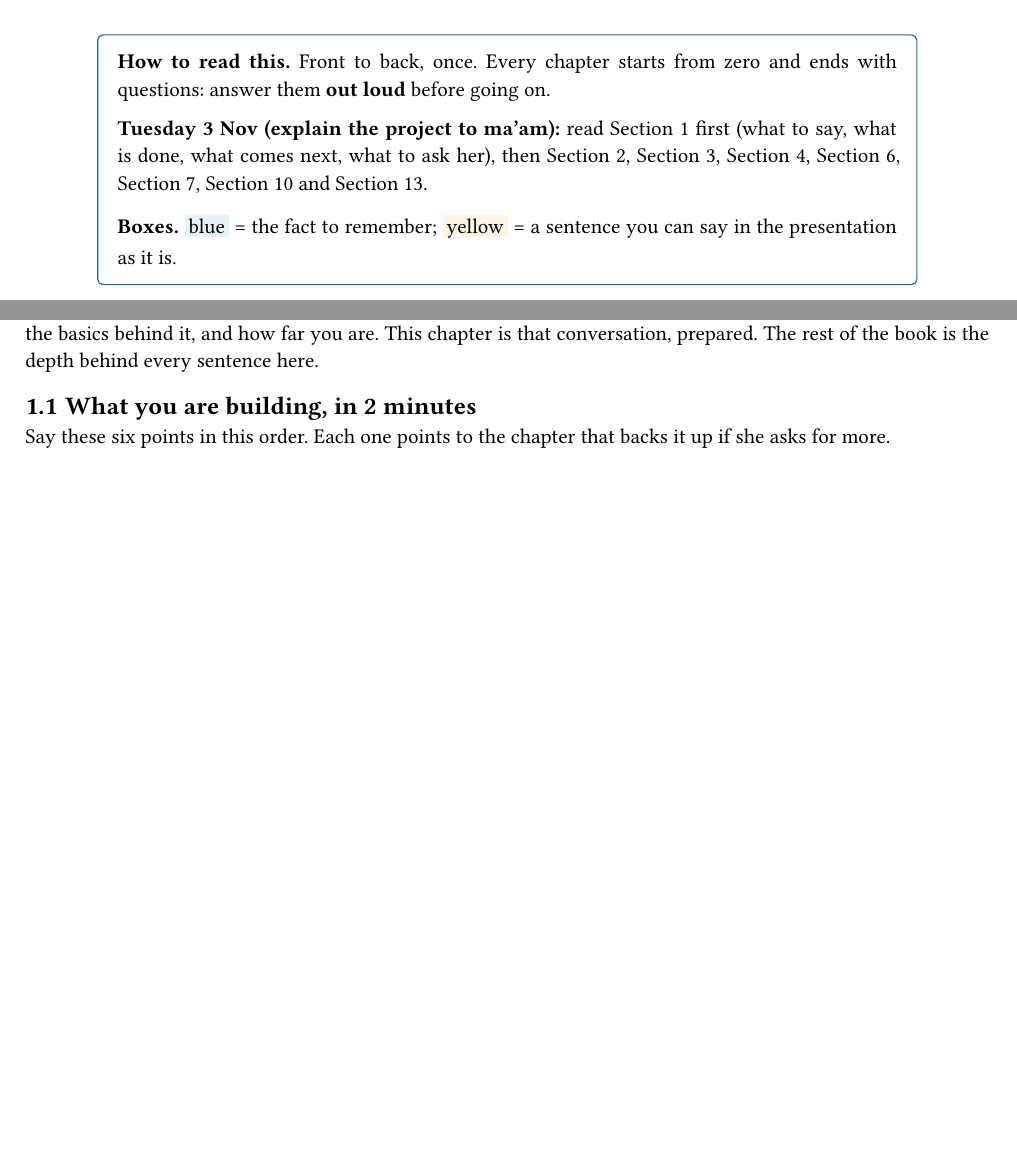
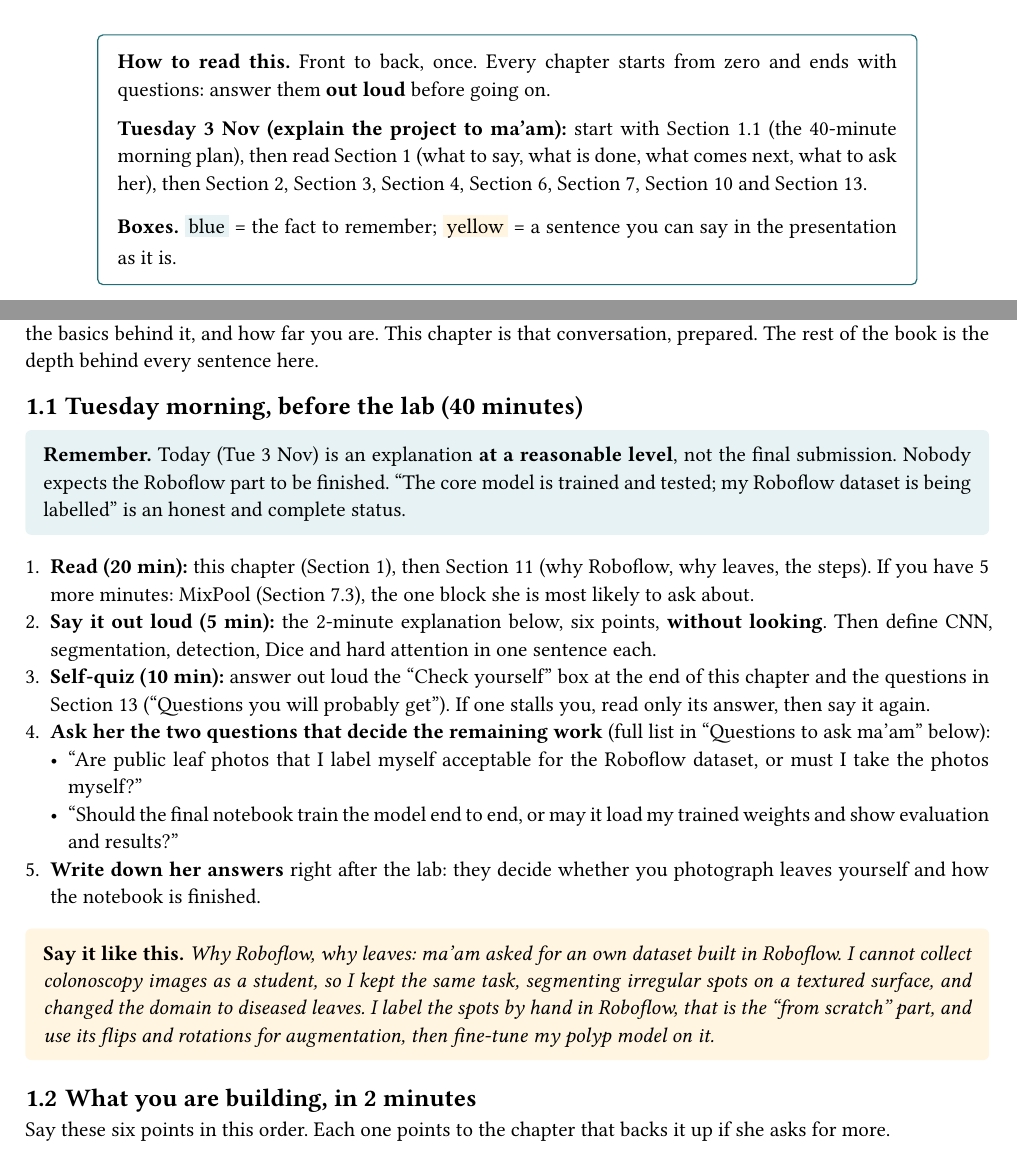
Before and after one commit to Chaitanya-666/DLproject, a Typst document (docs/project_book.typ, which reads PLAN.md): two parts of pages 1 and 4 of 33 before the commit and two parts of pages 1 and 4 of 34 after it, joined at a grey line, cut so that both start at the same text, the shorter picture padded with empty space. The pictures show the PDF file docs/project_book.pdf that the author committed with the source.

Commit message:
Project book: Tuesday-morning 40-minute plan (read, say aloud, self-quiz, two questions for ma'am, why-Roboflow answer)

```diff
--- a/PLAN.md
+++ b/PLAN.md
@@ -30,7 +30,7 @@ History: v1 CondInst ([docs/v1-condinst-plan.md](docs/v1-condinst-plan.md)) was
 - [x] Submission notebook `notebooks/FANet_project.ipynb`
 - [x] Results table (README §10) + figures
 - [x] PPT: 14 slides, `presentation/FANet_ChaitanyaShinde_231070066.pptx`, built by `node presentation/build_deck.js` from the result CSVs
-- [ ] Rehearse the talk (project book ch. 12) with Claude as examiner, Mon 2 Nov
+- [ ] Rehearse the talk (project book ch. 13) with Claude as examiner, Mon 2 Nov
 - [x] Tuesday briefing chapter in the project book (ch. 1: 2-minute script, status, next steps, questions for ma'am), 2 Nov
 - [ ] **Tue 3 Nov: explain the project topic (basics)**. Lab exam later: 20-mark quiz + project presentation
 
--- a/docs/project_book.typ
+++ b/docs/project_book.typ
@@ -40,7 +40,7 @@
     #set align(left)
     *How to read this.* Front to back, once. Every chapter starts from zero and ends with questions: answer them *out loud* before going on.
 
-    *Tuesday 3 Nov (explain the project to ma'am):* read @ch-brief first (what to say, what is done, what comes next, what to ask her), then @ch-onepage, @ch-problem, @ch-basics, @ch-paper, @ch-arch, @ch-results and @ch-tuesday.
+    *Tuesday 3 Nov (explain the project to ma'am):* start with @sec-morning (the 40-minute morning plan), then read @ch-brief (what to say, what is done, what comes next, what to ask her), then @ch-onepage, @ch-problem, @ch-basics, @ch-paper, @ch-arch, @ch-results and @ch-tuesday.
 
     *Boxes.* #box(fill: rgb("#e6f2f3"), inset: 2pt)[blue] = the fact to remember; #box(fill: rgb("#fff5e0"), inset: 2pt)[yellow] = a sentence you can say in the presentation as it is.
   ]
@@ -53,6 +53,19 @@
 = Tuesday 3 November: the briefing <ch-brief>
 
 Tuesday is not the final presentation. Ma'am wants each student to *explain the topic*: what you are building, the basics behind it, and how far you are. This chapter is that conversation, prepared. The rest of the book is the depth behind every sentence here.
+
+== Tuesday morning, before the lab (40 minutes) <sec-morning>
+#key[Today (Tue 3 Nov) is an explanation *at a reasonable level*, not the final submission. Nobody expects the Roboflow part to be finished. "The core model is trained and tested; my Roboflow dataset is being labelled" is an honest and complete status.]
+
++ *Read (20 min):* this chapter (@ch-brief), then @ch-roboflow (why Roboflow, why leaves, the steps). If you have 5 more minutes: MixPool (@sec-mixpool), the one block she is most likely to ask about.
++ *Say it out loud (5 min):* the 2-minute explanation below, six points, *without looking*. Then define CNN, segmentation, detection, Dice and hard attention in one sentence each.
++ *Self-quiz (10 min):* answer out loud the "Check yourself" box at the end of this chapter and the questions in @ch-tuesday ("Questions you will probably get"). If one stalls you, read only its answer, then say it again.
++ *Ask her the two questions that decide the remaining work* (full list in "Questions to ask ma'am" below):
+  - "Are public leaf photos that I label myself acceptable for the Roboflow dataset, or must I take the photos myself?"
+  - "Should the final notebook train the model end to end, or may it load my trained weights and show evaluation and results?"
++ *Write down her answers* right after the lab: they decide whether you photograph leaves yourself and how the notebook is finished.
+
+#say[Why Roboflow, why leaves: ma'am asked for an own dataset built in Roboflow. I cannot collect colonoscopy images as a student, so I kept the same task, segmenting irregular spots on a textured surface, and changed the domain to diseased leaves. I label the spots by hand in Roboflow, that is the "from scratch" part, and use its flips and rotations for augmentation, then fine-tune my polyp model on it.]
 
 == What you are building, in 2 minutes
 Say these six points in this order. Each one points to the chapter that backs it up if she asks for more.
```
Also changed, not shown: docs/project_book.pdf.
